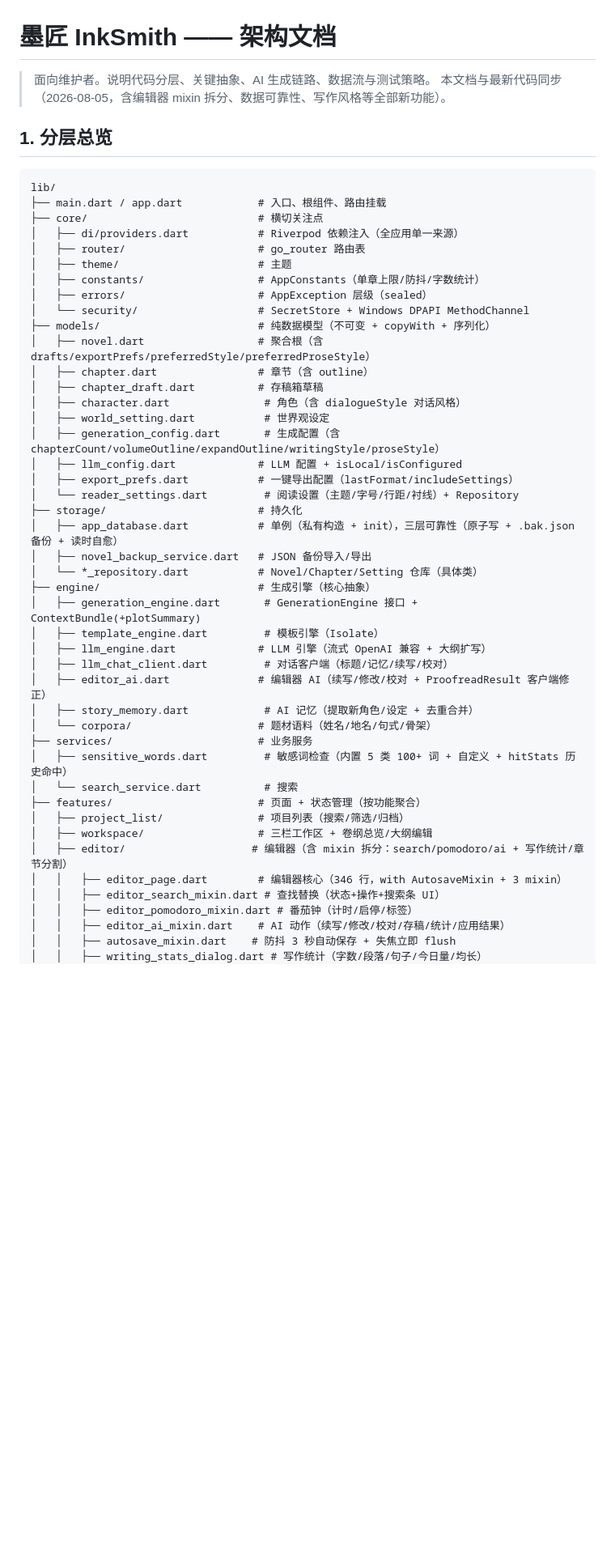
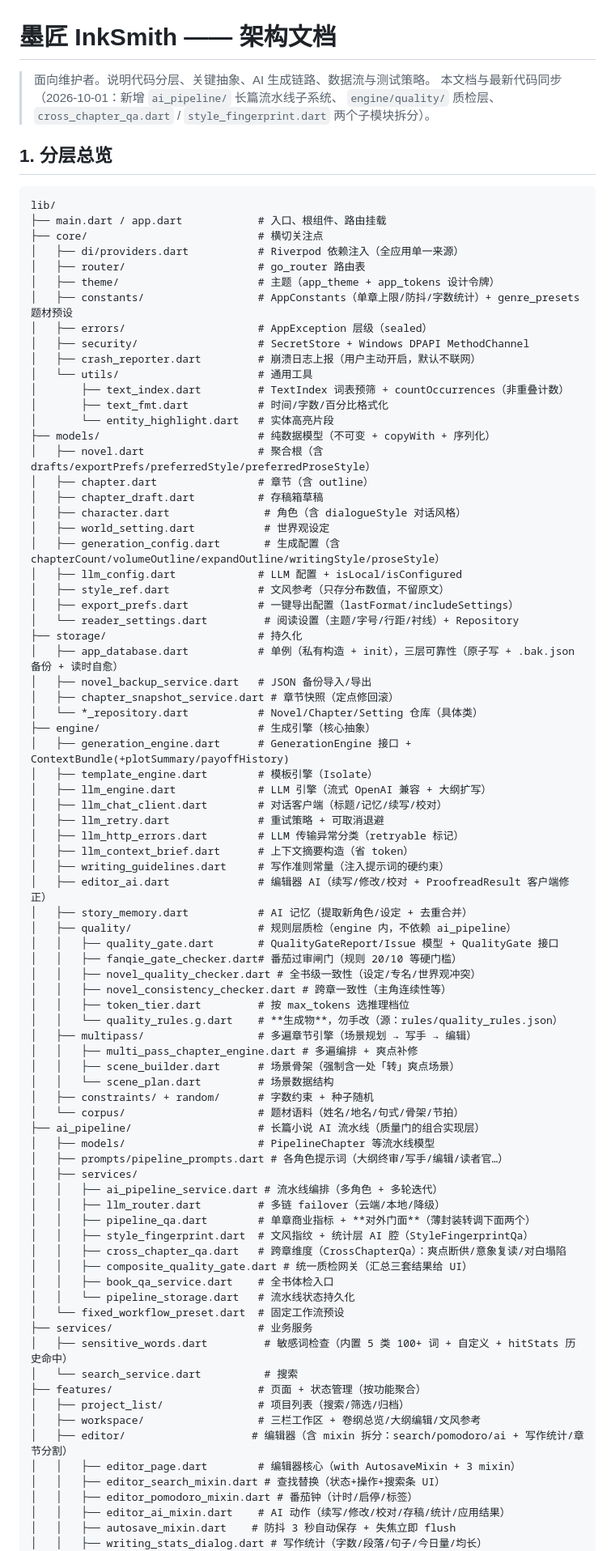
Before and after one commit to fengxingxuerong/write, a Markdown page: docs/ARCHITECTURE.md, the part around one of its changes. Shown at 81% size. Rendered like a GitHub page; blank space fills up the shorter version.

Commit message:
docs: 架构文档同步当前代码 + 给两份 MVP 旧文档加归档标记
上一轮拆出 style_fingerprint.dart / cross_chapter_qa.dart 后，架构文档的
lib/ 目录树已明显过时（停在 2026-08-05），且三份架构类文档互相矛盾——
新人按 architecture-mvp.md 装 Flutter 3.24 会直接编译失败。

ARCHITECTURE.md（第 1 节目录树，59 个文件逐一核对存在）：
- 补上原本完全缺失的 lib/ai_pipeline/ 整个子系统（长篇流水线、12角色矩阵、
  多模型路由、组合质检网关）与 lib/engine/quality/ 规则层
- 补上本轮拆出的 style_fingerprint.dart / cross_chapter_qa.dart，
  并写明「PipelineQa 保留门面、实现分家」的约定，防止它重新长回 1400+ 行
- 补 core/utils、crash_reporter、llm_retry/http_errors/context_brief、
  writing_guidelines、multipass 三个文件、token_tier 等遗漏项
- 分层规则补上 ai_pipeline 的位置，并点明「engine 不反向依赖 ai_pipeline」
  （style_ref.dart 放 models/ 正是为了避开这个环）
- 删掉已失效的「editor_page.dart 346 行」（实测已变）

architecture-mvp.md / code-summary.md：加显式归档横幅，列出与现状的差异
（28 -> 119 个 dart 文件、Flutter 3.24/Dart 3.5 -> 3.44/3.12、覆盖率
85.6% -> 实测 86.7%、864 -> 1110 用例），并指向 ARCHITECTURE.md 为准。
任务分解一节标注「不要当待办清单用」。

未动 quality-enhancement-log.md：它是 35 节按日期累积的改动流水（含大量
真机回测数据与推翻自己判据的记录），是史料不是冗余，拆分反而会丢失上下文。
体积问题留待后续按主题归档。

验证：dart analyze --fatal-infos = No issues found（本轮纯文档改动）
目录树 59 个 .dart 路径逐一核对，全部真实存在，无编造路径
覆盖率 86.7% 为本地 lcov 实测（LF=9913 / LH=8594）

```diff
--- a/docs/ARCHITECTURE.md
+++ b/docs/ARCHITECTURE.md
@@ -1,7 +1,9 @@
 # 墨匠 InkSmith —— 架构文档
 
 > 面向维护者。说明代码分层、关键抽象、AI 生成链路、数据流与测试策略。
-> 本文档与最新代码同步（2026-08-05，含编辑器 mixin 拆分、数据可靠性、写作风格等全部新功能）。
+> 本文档与最新代码同步（2026-10-01：新增 `ai_pipeline/` 长篇流水线子系统、
+> `engine/quality/` 质检层、`cross_chapter_qa.dart` / `style_fingerprint.dart`
+> 两个子模块拆分）。
 
 ## 1. 分层总览
 
@@ -11,10 +13,15 @@ lib/
 ├── core/                           # 横切关注点
 │   ├── di/providers.dart           # Riverpod 依赖注入（全应用单一来源）
 │   ├── router/                     # go_router 路由表
-│   ├── theme/                      # 主题
-│   ├── constants/                  # AppConstants（单章上限/防抖/字数统计）
+│   ├── theme/                      # 主题（app_theme + app_tokens 设计令牌）
+│   ├── constants/                  # AppConstants（单章上限/防抖/字数统计）+ genre_presets 题材预设
 │   ├── errors/                     # AppException 层级（sealed）
-│   └── security/                   # SecretStore + Windows DPAPI MethodChannel
+│   ├── security/                   # SecretStore + Windows DPAPI MethodChannel
+│   ├── crash_reporter.dart         # 崩溃日志上报（用户主动开启，默认不联网）
+│   └── utils/                      # 通用工具
+│       ├── text_index.dart         # TextIndex 词表预筛 + countOccurrences（非重叠计数）
+│       ├── text_fmt.dart           # 时间/字数/百分比格式化
+│       └── entity_highlight.dart   # 实体高亮片段
 ├── models/                         # 纯数据模型（不可变 + copyWith + 序列化）
 │   ├── novel.dart                  # 聚合根（含 drafts/exportPrefs/preferredStyle/preferredProseStyle）
 │   ├── chapter.dart                # 章节（含 outline）
@@ -23,28 +30,59 @@ lib/
 │   ├── world_setting.dart           # 世界观设定
 │   ├── generation_config.dart       # 生成配置（含 chapterCount/volumeOutline/expandOutline/writingStyle/proseStyle）
 │   ├── llm_config.dart             # LLM 配置 + isLocal/isConfigured
+│   ├── style_ref.dart              # 文风参考（只存分布数值，不留原文）
 │   ├── export_prefs.dart           # 一键导出配置（lastFormat/includeSettings）
 │   └── reader_settings.dart         # 阅读设置（主题/字号/行距/衬线）+ Repository
 ├── storage/                        # 持久化
 │   ├── app_database.dart           # 单例（私有构造 + init），三层可靠性（原子写 + .bak.json 备份 + 读时自愈）
 │   ├── novel_backup_service.dart   # JSON 备份导入/导出
+│   ├── chapter_snapshot_service.dart # 章节快照（定点修回滚）
 │   └── *_repository.dart           # Novel/Chapter/Setting 仓库（具体类）
 ├── engine/                         # 生成引擎（核心抽象）
-│   ├── generation_engine.dart       # GenerationEngine 接口 + ContextBundle(+plotSummary)
-│   ├── template_engine.dart         # 模板引擎（Isolate）
+│   ├── generation_engine.dart      # GenerationEngine 接口 + ContextBundle(+plotSummary/payoffHistory)
+│   ├── template_engine.dart        # 模板引擎（Isolate）
 │   ├── llm_engine.dart             # LLM 引擎（流式 OpenAI 兼容 + 大纲扩写）
-│   ├── llm_chat_client.dart         # 对话客户端（标题/记忆/续写/校对）
+│   ├── llm_chat_client.dart        # 对话客户端（标题/记忆/续写/校对）
+│   ├── llm_retry.dart              # 重试策略 + 可取消退避
+│   ├── llm_http_errors.dart        # LLM 传输异常分类（retryable 标记）
+│   ├── llm_context_brief.dart      # 上下文摘要构造（省 token）
+│   ├── writing_guidelines.dart     # 写作准则常量（注入提示词的硬约束）
 │   ├── editor_ai.dart              # 编辑器 AI（续写/修改/校对 + ProofreadResult 客户端修正）
-│   ├── story_memory.dart            # AI 记忆（提取新角色/设定 + 去重合并）
-│   └── corpora/                    # 题材语料（姓名/地名/句式/骨架）
+│   ├── story_memory.dart           # AI 记忆（提取新角色/设定 + 去重合并）
+│   ├── quality/                    # 规则层质检（engine 内，不依赖 ai_pipeline）
+│   │   ├── quality_gate.dart       # QualityGateReport/Issue 模型 + QualityGate 接口
+│   │   ├── fanqie_gate_checker.dart# 番茄过审闸门（规则 20/10 等硬门槛）
+│   │   ├── novel_quality_checker.dart # 全书级一致性（设定/专名/世界观冲突）
+│   │   ├── novel_consistency_checker.dart # 跨章一致性（主角连续性等）
+│   │   ├── token_tier.dart         # 按 max_tokens 选推理档位
+│   │   └── quality_rules.g.dart    # **生成物**，勿手改（源：rules/quality_rules.json）
+│   ├── multipass/                  # 多遍章节引擎（场景规划 → 写手 → 编辑）
+│   │   ├── multi_pass_chapter_engine.dart # 多遍编排 + 爽点补修
+│   │   ├── scene_builder.dart      # 场景骨架（强制含一处「转」爽点场景）
+│   │   └── scene_plan.dart         # 场景数据结构
+│   ├── constraints/ + random/      # 字数约束 + 种子随机
+│   └── corpus/                     # 题材语料（姓名/地名/句式/骨架/节拍）
+├── ai_pipeline/                    # 长篇小说 AI 流水线（质量门的组合实现层）
+│   ├── models/                     # PipelineChapter 等流水线模型
+│   ├── prompts/pipeline_prompts.dart # 各角色提示词（大纲终审/写手/编辑/读者官…）
+│   ├── services/
+│   │   ├── ai_pipeline_service.dart # 流水线编排（多角色 + 多轮迭代）
+│   │   ├── llm_router.dart         # 多链 failover（云端/本地/降级）
+│   │   ├── pipeline_qa.dart        # 单章商业指标 + **对外门面**（薄封装转调下面两个）
+│   │   ├── style_fingerprint.dart  # 文风指纹 + 统计层 AI 腔（StyleFingerprintQa）
+│   │   ├── cross_chapter_qa.dart   # 跨章维度（CrossChapterQa）：爽点断供/意象复读/对白塌陷
+│   │   ├── composite_quality_gate.dart # 统一质检网关（汇总三套结果给 UI）
+│   │   ├── book_qa_service.dart    # 全书体检入口
+│   │   └── pipeline_storage.dart   # 流水线状态持久化
+│   └── fixed_workflow_preset.dart  # 固定工作流预设
 ├── services/                       # 业务服务
 │   ├── sensitive_words.dart         # 敏感词检查（内置 5 类 100+ 词 + 自定义 + hitStats 历史命中）
 │   └── search_service.dart          # 搜索
 ├── features/                       # 页面 + 状态管理（按功能聚合）
 │   ├── project_list/               # 项目列表（搜索/筛选/归档）
-│   ├── workspace/                  # 三栏工作区 + 卷纲总览/大纲编辑
+│   ├── workspace/                  # 三栏工作区 + 卷纲总览/大纲编辑/文风参考
 │   ├── editor/                    # 编辑器（含 mixin 拆分：search/pomodoro/ai + 写作统计/章节分割）
-│   │   ├── editor_page.dart        # 编辑器核心（346 行，with AutosaveMixin + 3 mixin）
+│   │   ├── editor_page.dart        # 编辑器核心（with AutosaveMixin + 3 mixin）
 │   │   ├── editor_search_mixin.dart # 查找替换（状态+操作+搜索条 UI）
 │   │   ├── editor_pomodoro_mixin.dart # 番茄钟（计时/启停/标签）
 │   │   ├── editor_ai_mixin.dart    # AI 动作（续写/修改/校对/存稿/统计/应用结果）
```
Also changed, not shown: other parts of docs/ARCHITECTURE.md (+9 -1 lines), docs/architecture-mvp.md (+14 -0 lines), docs/code-summary.md (+15 -2 lines).
